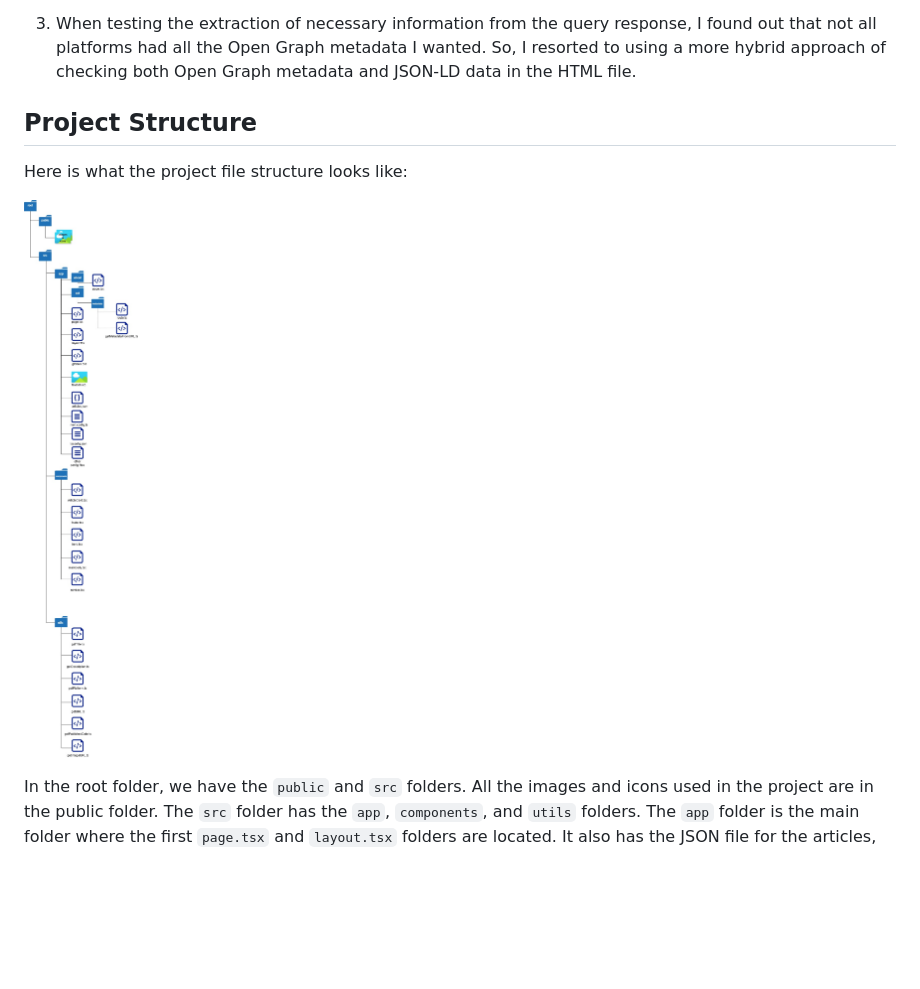
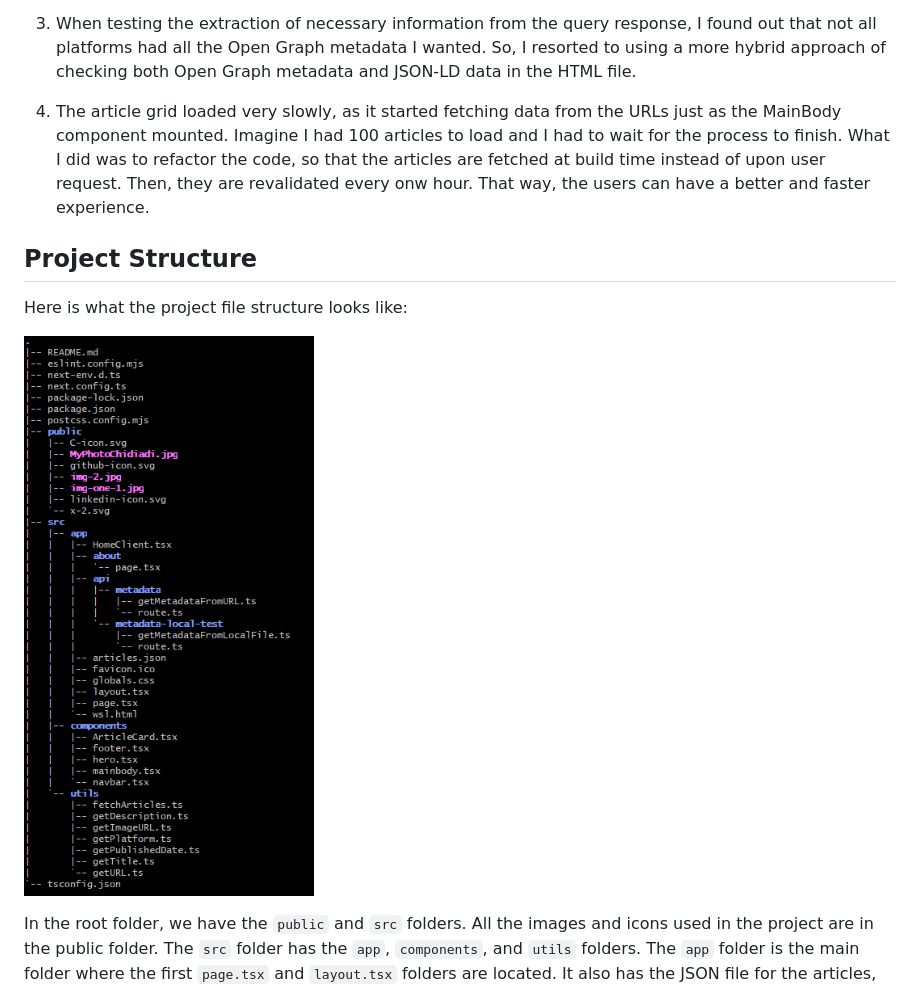
Before and after one commit to chidiadi01/simple-writer-portfolio, a Markdown page: 01-simple-blog/README.md, the part around the change. GitHub-like rendering; pictures changed too: 01-simple-blog/file-structure.png (added), 01-simple-blog/fileSturcture.jpg (deleted); blank space fills up the shorter version.

```diff
--- a/01-simple-blog/README.md
+++ b/01-simple-blog/README.md
@@ -14,11 +14,13 @@ Because I have written articles on different platforms including LinkedIn, my su
 
 3. When testing the extraction of necessary information from the query response, I found out that not all platforms had all the Open Graph metadata I wanted. So, I resorted to using a more hybrid approach of checking both Open Graph metadata and JSON-LD data in the HTML file.
 
+4. The article grid loaded very slowly, as it started fetching data from the URLs just as the MainBody component mounted. Imagine I had 100 articles to load and I had to wait for the process to finish. What I did was to refactor the code, so that the articles are fetched at build time instead of upon user request. Then, they are revalidated every onw hour. That way, the users can have a better and faster experience.
+
 ## Project Structure
 
 Here is what the project file structure looks like:
 
-![Project File Structure](fileSturcture.jpg)
+![Project File Structure](file-structure.png)
 
 In the root folder, we have the `public` and `src` folders. All the images and icons used in the project are in the public folder. The `src` folder has the `app`, `components`, and `utils` folders. The `app` folder is the main folder where the first `page.tsx` and `layout.tsx` folders are located. It also has the JSON file for the articles, and the `api` folder which houses the Route Handlers. With the App Router, you do not need to put your `route.ts` or `route.js` file inside the `api` folder. Just make sure it's somewhere in the `app` directory that does not have a `page` file.
 
```
Also changed, not shown: 7 other files.
